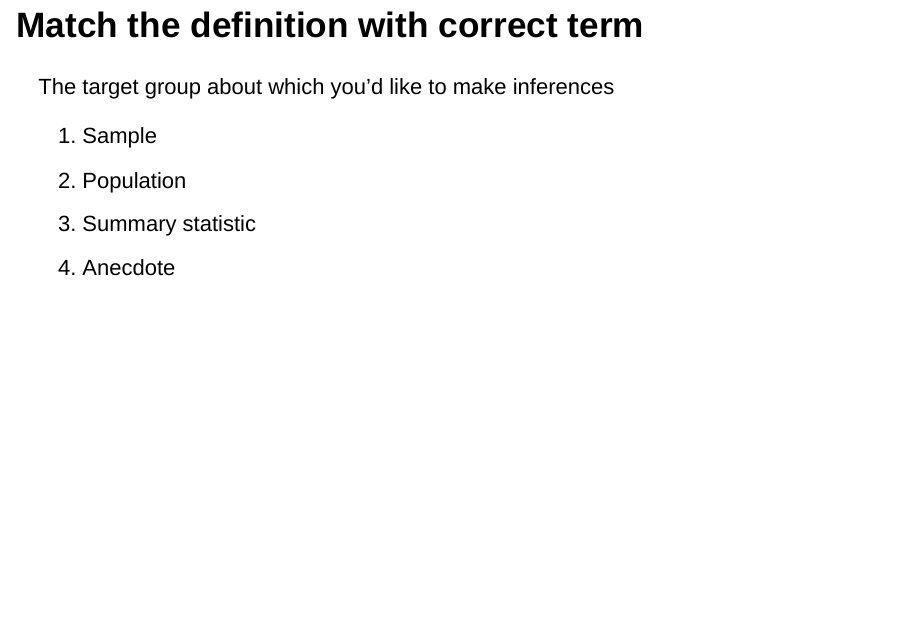
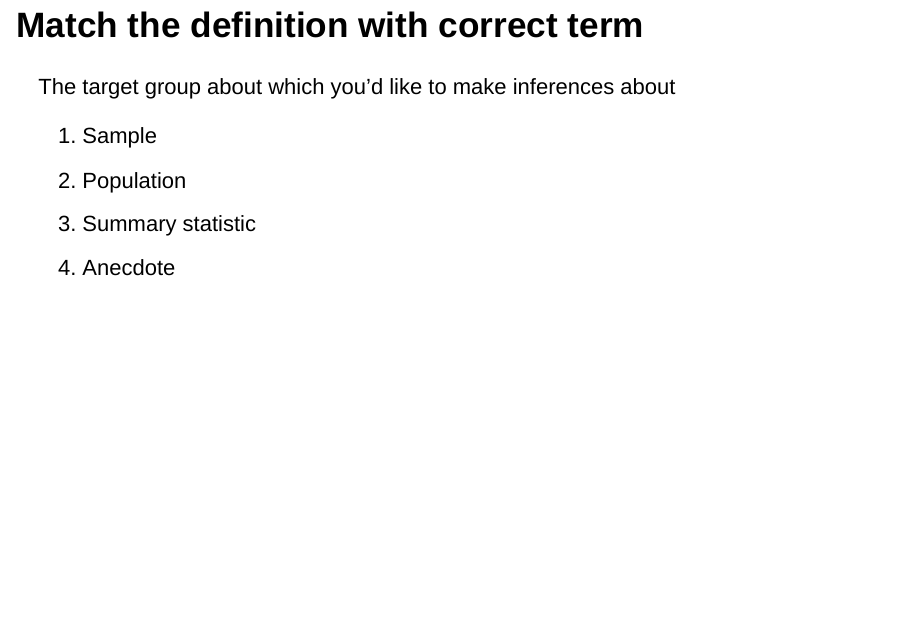
Before and after one commit to Thomas-S-Allen/math-141, an R Markdown document (assets/week-01/01B-data-collection.Rmd): page 4 of 10. Rendered offline with R 4.5, knitr and Pandoc, with nearby package versions; drawn as Slidy slides in place of the format the file asks for.

Commit message:
tweak language

```diff
--- a/assets/week-01/01B-data-collection.Rmd
+++ b/assets/week-01/01B-data-collection.Rmd
@@ -26,7 +26,7 @@ knitr::opts_chunk$set(echo = FALSE)
 
 ## Match the definition with correct term
 
-The target group about which you'd like to make inferences
+The target group about which you'd like to make inferences about
 
 <ol type="A">
   <li>Sample</li>
```
